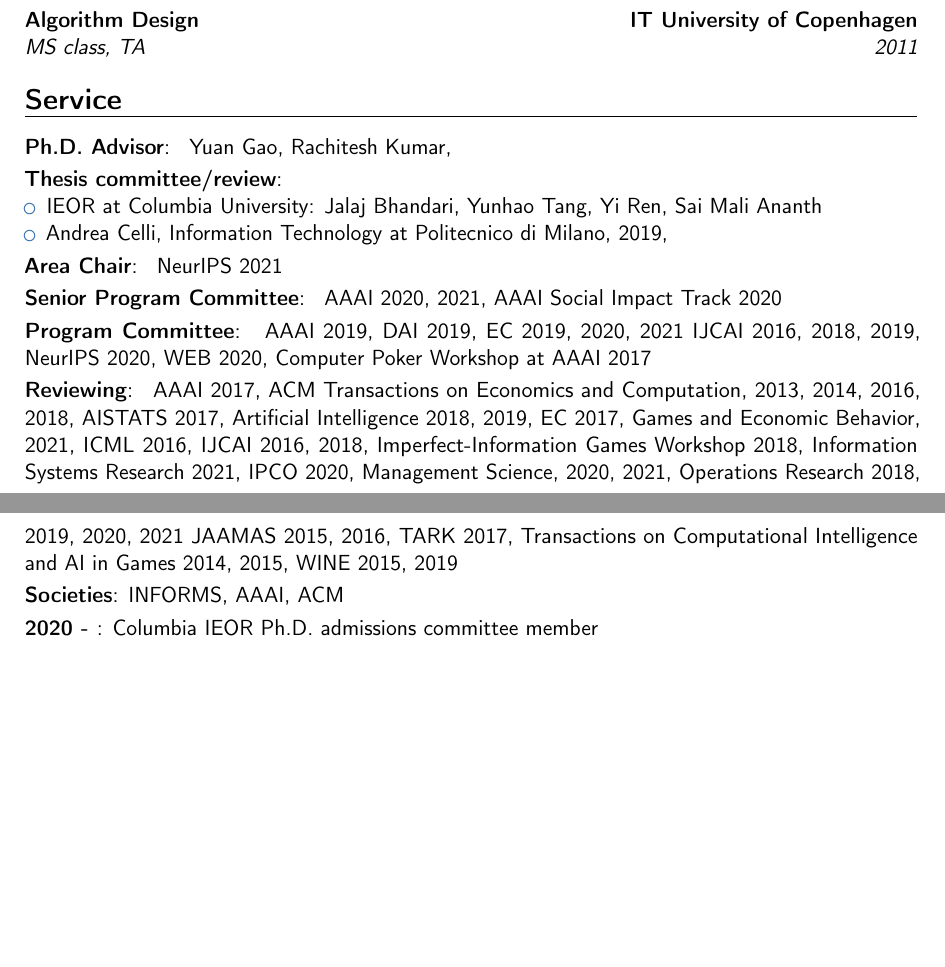
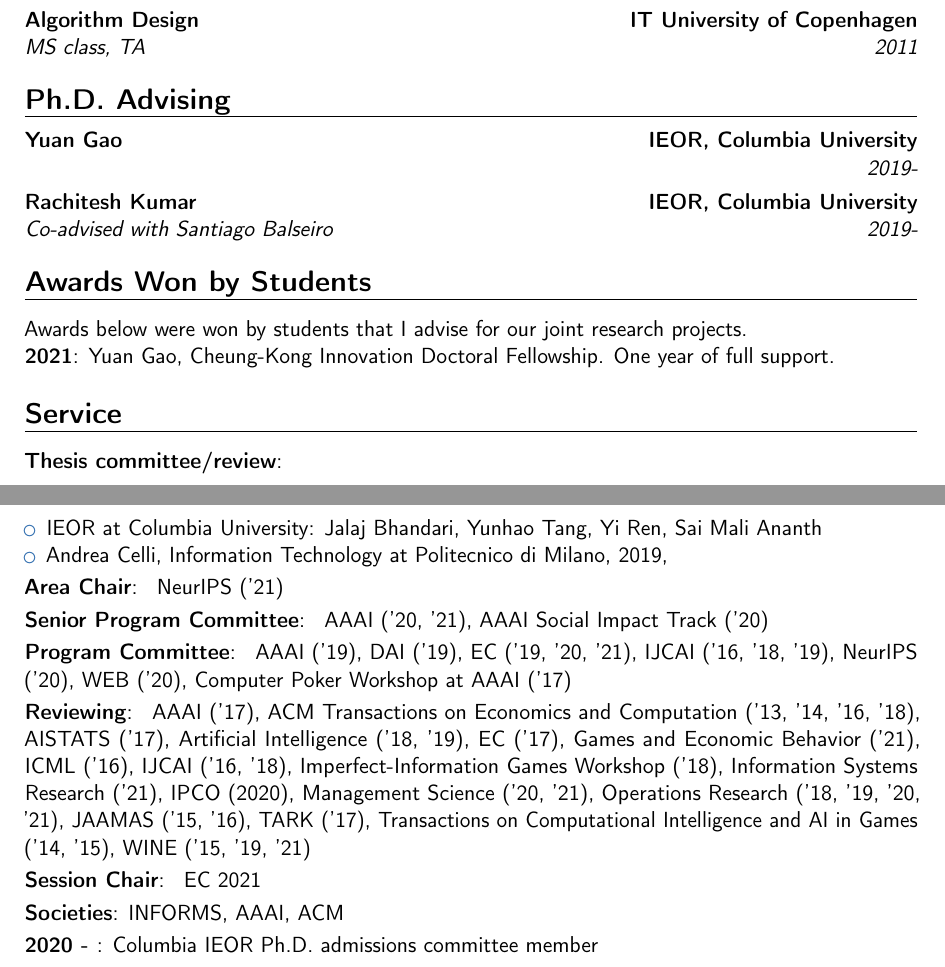
Before and after one commit to ChrKroer/resume, a LaTeX CV (christian_kroer_cv.tex): two parts of pages 7 and 8 of 8, joined at a grey line, cut so that both start at the same text, the shorter picture padded with empty space. Compiled offline with pdfLaTeX.

Commit message:
add awards and update phd advising

```diff
--- a/christian_kroer_cv.tex
+++ b/christian_kroer_cv.tex
@@ -294,14 +294,16 @@
 \cventry{2012}{MS class, TA}{Intelligent Systems Programming}{IT University of Copenhagen}{}{}{}
 \cventry{2011}{MS class, TA}{Algorithm Design}{IT University of Copenhagen}{}{}{}
 
+\section{Ph.D. Advising}
+\cventry{2019-}{}{Yuan Gao}{IEOR, Columbia University}{}{}{}
+\cventry{2019-}{Co-advised with Santiago Balseiro}{Rachitesh Kumar}{IEOR, Columbia University}{}{}{}
+
+\section{Awards Won by Students}
+Awards below were won by students that I advise for our joint research projects.
+
+\cvitem{2021}{Yuan Gao, Cheung-Kong Innovation Doctoral Fellowship. One year of full support.}
 
 \section{Service}
-\cvitem{Ph.D. Advisor}{
-  Yuan Gao,
-  Rachitesh Kumar,
-  % Chia-Hao Chang,
-  % Tyler Will
-}
 \cvitem{Thesis committee/review}{
   \begin{itemize}
   \item IEOR at Columbia University: Jalaj Bhandari, Yunhao Tang, Yi Ren, Sai Mali Ananth
@@ -310,42 +312,46 @@
 }
 \cvitem{Area Chair}
 {
-  NeurIPS 2021
+  NeurIPS ('21)
 }
 \cvitem{Senior Program Committee}
 {
-  AAAI 2020, 2021,
-  AAAI Social Impact Track 2020
+  AAAI ('20, '21),
+  AAAI Social Impact Track ('20)
 }
 \cvitem{Program Committee}
 {
-  AAAI 2019,
-  DAI 2019,
-  EC 2019, 2020, 2021
-  IJCAI 2016, 2018, 2019,
-  NeurIPS 2020,
-  WEB 2020,
-  Computer Poker Workshop at AAAI 2017
+  AAAI ('19),
+  DAI ('19),
+  EC ('19, '20, '21),
+  IJCAI ('16, '18, '19),
+  NeurIPS ('20),
+  WEB ('20),
+  Computer Poker Workshop at AAAI ('17)
 }
 \cvitem{Reviewing}
 {
-  AAAI 2017,
-  ACM Transactions on Economics and Computation, 2013, 2014, 2016, 2018,
-  AISTATS 2017,
-  Artificial Intelligence 2018, 2019,
-  EC 2017,
-  Games and Economic Behavior, 2021,
-  ICML 2016,
-  IJCAI 2016, 2018,
-  Imperfect-Information Games Workshop 2018,
-  Information Systems Research 2021,
-  IPCO 2020,
-  Management Science, 2020, 2021,
-  Operations Research 2018, 2019, 2020, 2021
-  JAAMAS 2015, 2016,
-  TARK 2017,
-  Transactions on Computational Intelligence and AI in Games 2014, 2015,
-  WINE 2015, 2019
+  AAAI ('17),
+  ACM Transactions on Economics and Computation ('13, '14, '16, '18),
+  AISTATS ('17),
+  Artificial Intelligence ('18, '19),
+  EC ('17),
+  Games and Economic Behavior ('21),
+  ICML ('16),
+  IJCAI ('16, '18),
+  Imperfect-Information Games Workshop ('18),
+  Information Systems Research ('21),
+  IPCO (2020),
+  Management Science ('20, '21),
+  Operations Research ('18, '19, '20, '21),
+  JAAMAS ('15, '16),
+  TARK ('17),
+  Transactions on Computational Intelligence and AI in Games ('14, '15),
+  WINE ('15, '19, '21)
+}
+\cvitem{Session Chair}
+{
+  EC 2021
 }
 \cvitem{Societies}{INFORMS, AAAI, ACM}
 \cvitem{2020 - }{Columbia IEOR Ph.D. admissions committee member}
```
Also changed, not shown: christian_kroer_publications.bib (+5 -5 lines), working_papers.bib (+1 -1 lines).
